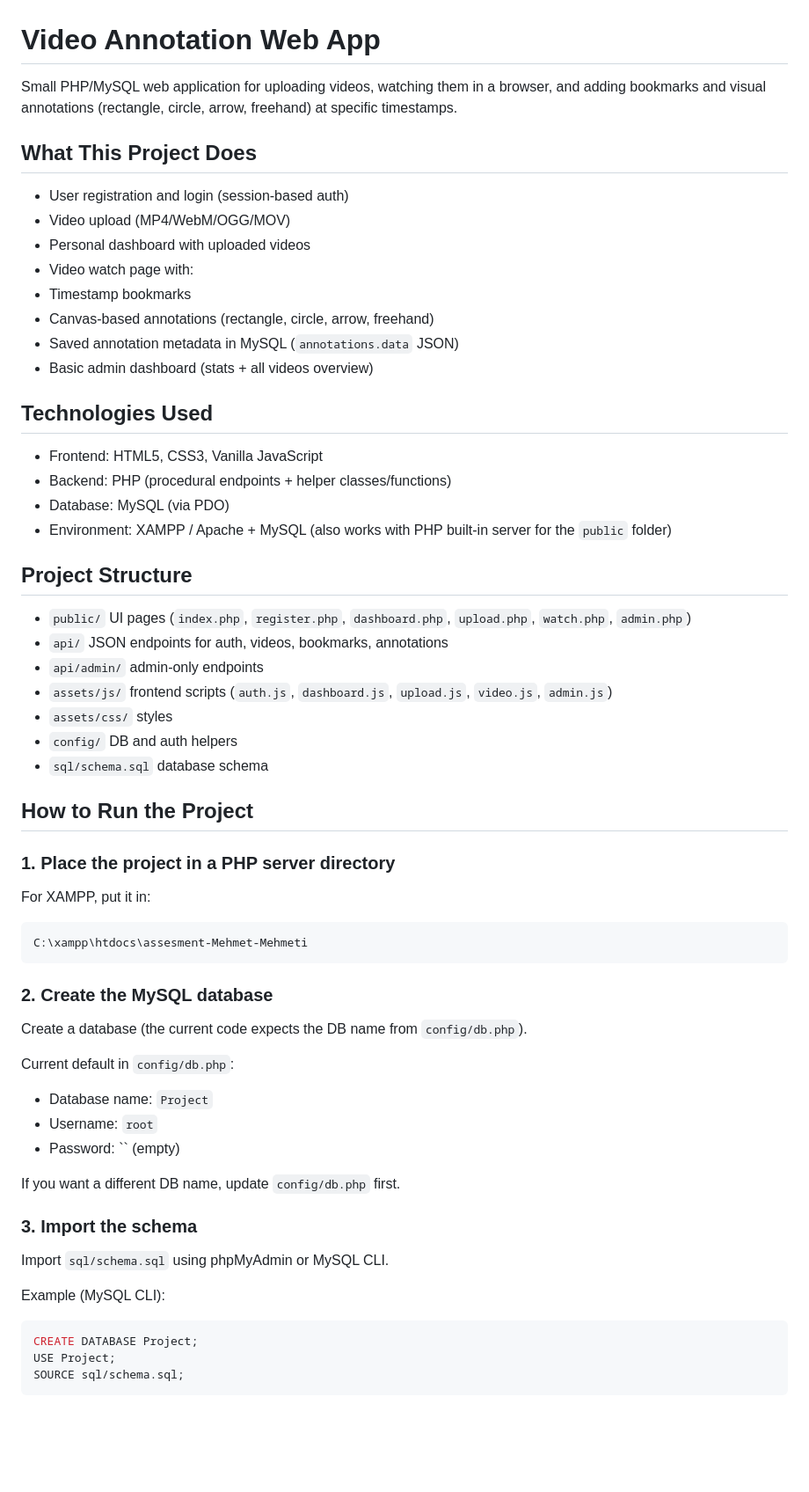
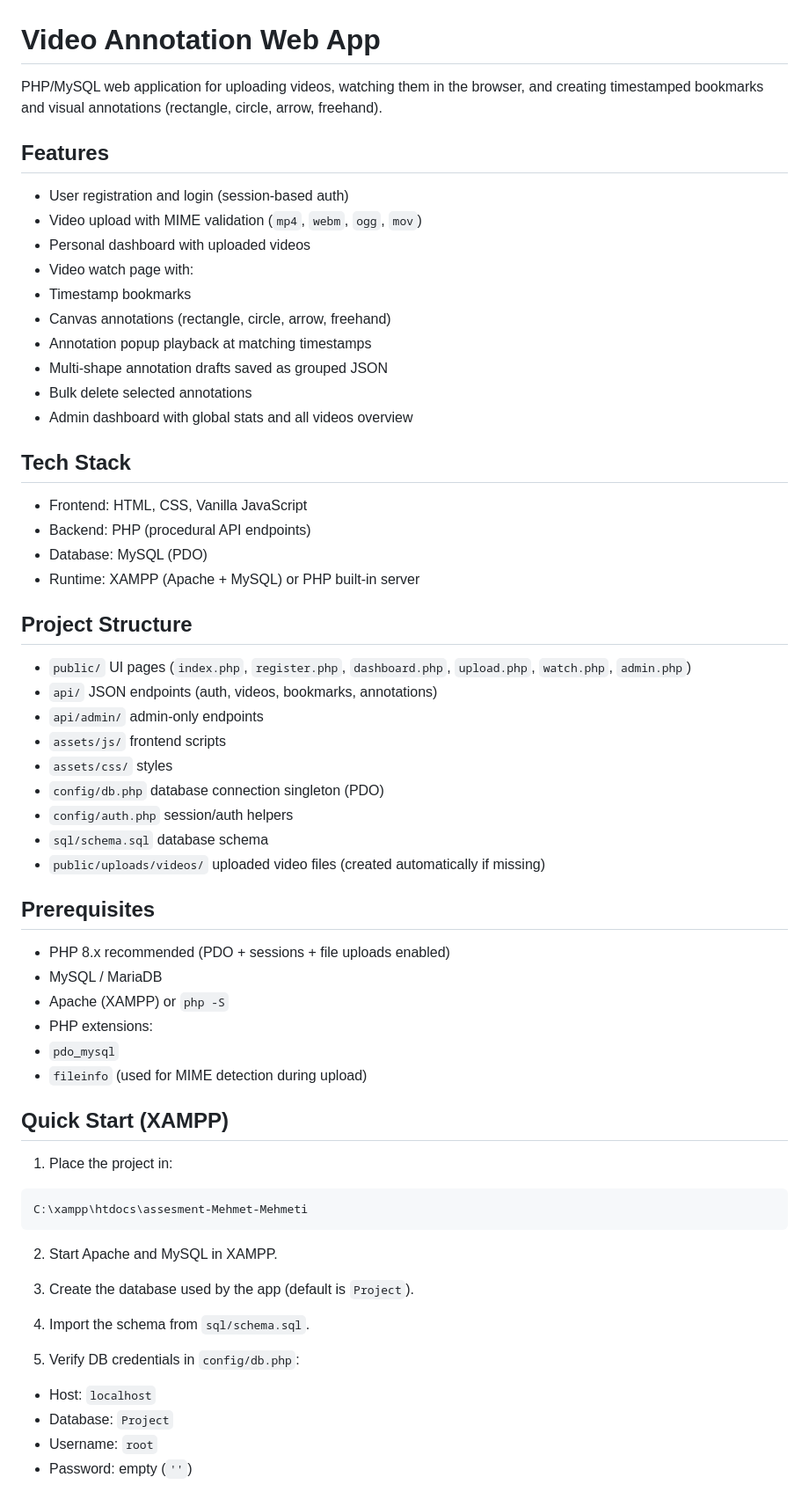
Before and after one commit to mehmetmehmeti/assesment-Mehmet-Mehmeti, a Markdown page: README.md, the part around one of its changes. Shown at 88% size. Rendered like a GitHub page; blank space fills up the shorter version.

````diff
--- a/README.md
+++ b/README.md
@@ -1,66 +1,66 @@
 # Video Annotation Web App
 
-Small PHP/MySQL web application for uploading videos, watching them in a browser, and adding bookmarks and visual annotations (rectangle, circle, arrow, freehand) at specific timestamps.
+PHP/MySQL web application for uploading videos, watching them in the browser, and creating timestamped bookmarks and visual annotations (rectangle, circle, arrow, freehand).
 
-## What This Project Does
+## Features
 
 - User registration and login (session-based auth)
-- Video upload (MP4/WebM/OGG/MOV)
+- Video upload with MIME validation (`mp4`, `webm`, `ogg`, `mov`)
 - Personal dashboard with uploaded videos
 - Video watch page with:
 - Timestamp bookmarks
-- Canvas-based annotations (rectangle, circle, arrow, freehand)
-- Saved annotation metadata in MySQL (`annotations.data` JSON)
-- Basic admin dashboard (stats + all videos overview)
+- Canvas annotations (rectangle, circle, arrow, freehand)
+- Annotation popup playback at matching timestamps
+- Multi-shape annotation drafts saved as grouped JSON
+- Bulk delete selected annotations
+- Admin dashboard with global stats and all videos overview
 
-## Technologies Used
+## Tech Stack
 
-- Frontend: HTML5, CSS3, Vanilla JavaScript
-- Backend: PHP (procedural endpoints + helper classes/functions)
-- Database: MySQL (via PDO)
-- Environment: XAMPP / Apache + MySQL (also works with PHP built-in server for the `public` folder)
+- Frontend: HTML, CSS, Vanilla JavaScript
+- Backend: PHP (procedural API endpoints)
+- Database: MySQL (PDO)
+- Runtime: XAMPP (Apache + MySQL) or PHP built-in server
 
 ## Project Structure
 
 - `public/` UI pages (`index.php`, `register.php`, `dashboard.php`, `upload.php`, `watch.php`, `admin.php`)
-- `api/` JSON endpoints for auth, videos, bookmarks, annotations
+- `api/` JSON endpoints (auth, videos, bookmarks, annotations)
 - `api/admin/` admin-only endpoints
-- `assets/js/` frontend scripts (`auth.js`, `dashboard.js`, `upload.js`, `video.js`, `admin.js`)
+- `assets/js/` frontend scripts
 - `assets/css/` styles
-- `config/` DB and auth helpers
+- `config/db.php` database connection singleton (PDO)
+- `config/auth.php` session/auth helpers
 - `sql/schema.sql` database schema
+- `public/uploads/videos/` uploaded video files (created automatically if missing)
 
-## How to Run the Project
+## Prerequisites
 
-### 1. Place the project in a PHP server directory
+- PHP 8.x recommended (PDO + sessions + file uploads enabled)
+- MySQL / MariaDB
+- Apache (XAMPP) or `php -S`
+- PHP extensions:
+- `pdo_mysql`
+- `fileinfo` (used for MIME detection during upload)
 
-For XAMPP, put it in:
+## Quick Start (XAMPP)
+
+1. Place the project in:
 
 ```text
 C:\xampp\htdocs\assesment-Mehmet-Mehmeti
 ```
 
-### 2. Create the MySQL database
+2. Start Apache and MySQL in XAMPP.
 
-Create a database (the current code expects the DB name from `config/db.php`).
+3. Create the database used by the app (default is `Project`).
 
-Current default in `config/db.php`:
+4. Import the schema from `sql/schema.sql`.
 
-- Database name: `Project`
+5. Verify DB credentials in `config/db.php`:
+
+- Host: `localhost`
+- Database: `Project`
 - Username: `root`
-- Password: `` (empty)
+- Password: empty (`''`)
 
-If you want a different DB name, update `config/db.php` first.
-
-### 3. Import the schema
-
-Import `sql/schema.sql` using phpMyAdmin or MySQL CLI.
-
-Example (MySQL CLI):
-
-```sql
-CREATE DATABASE Project;
-USE Project;
-SOURCE sql/schema.sql;
-```
-
````
Also changed, not shown: other parts of README.md (+227 -49 lines).
